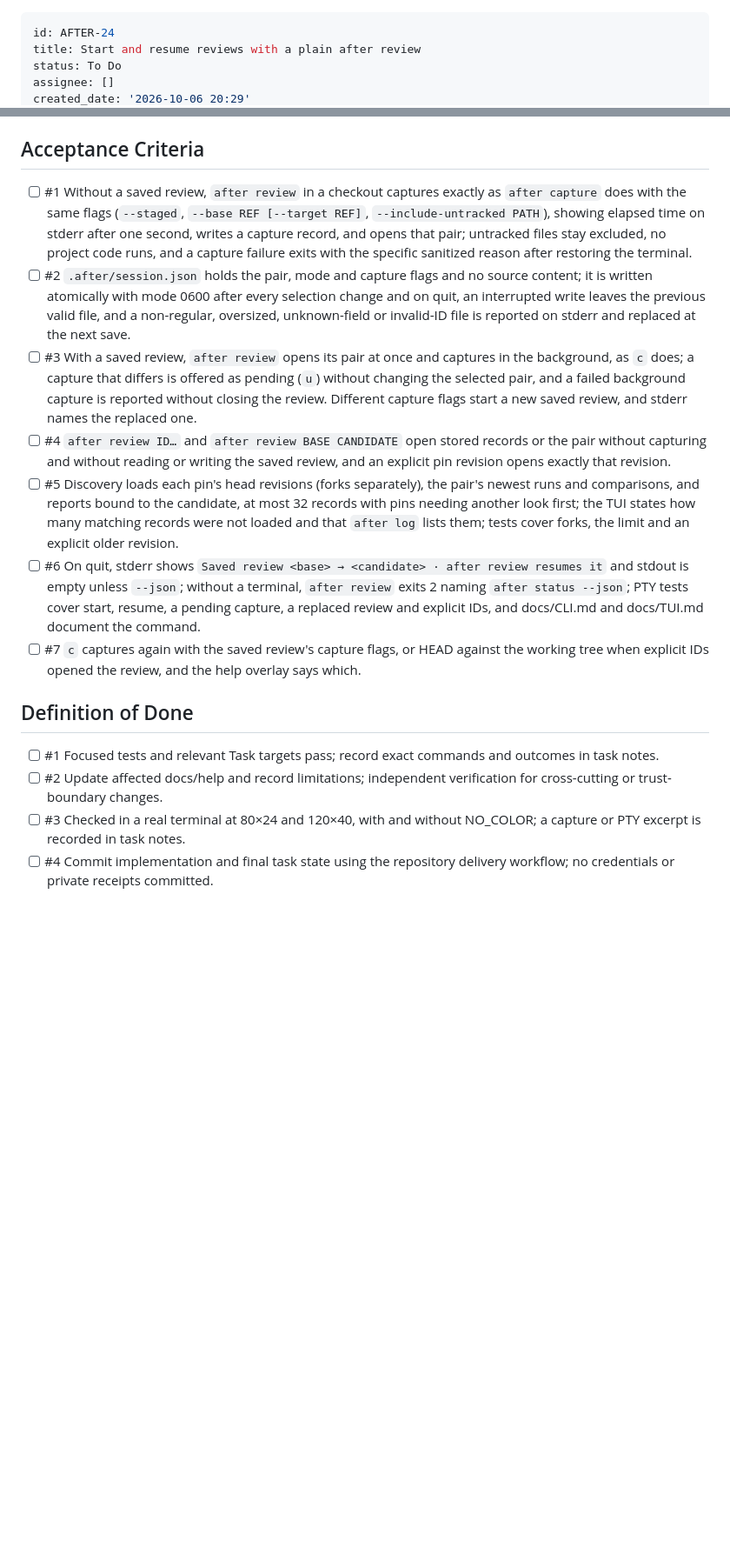
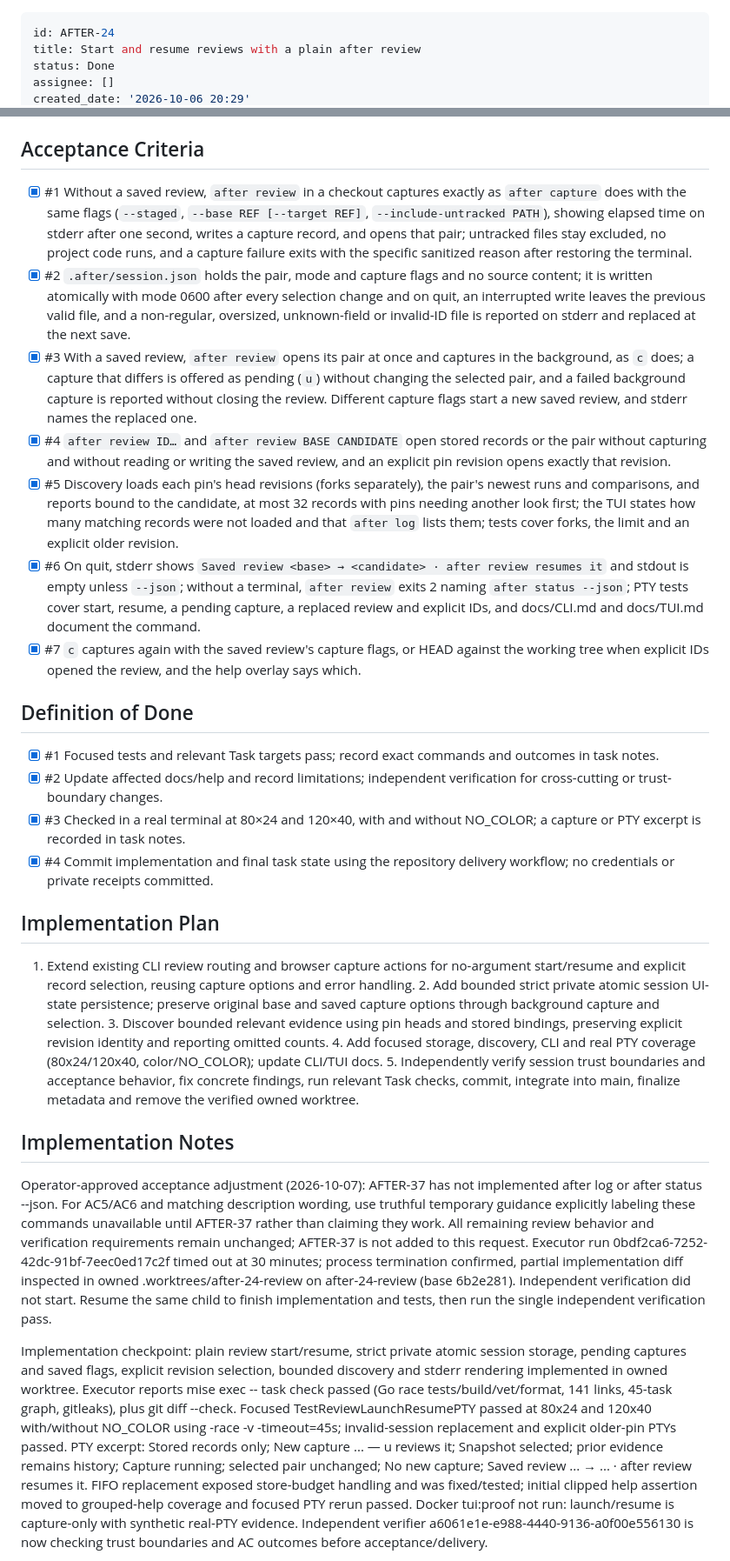
Before and after one commit to brettinternet/after, a Markdown page: backlog/tasks/after-24 - Launch-and-resume-TUI-reviews-with-capture-and-session.md, 2 parts joined by grey strips. Shown at 87% size. GitHub-like rendering; blank space fills up the shorter version.

Commit message:
Complete AFTER-24

```diff
--- a/backlog/tasks/after-24 - Launch-and-resume-TUI-reviews-with-capture-and-session.md
+++ b/backlog/tasks/after-24 - Launch-and-resume-TUI-reviews-with-capture-and-session.md
@@ -1,6 +1,6 @@
 ---
 id: AFTER-24
 title: Start and resume reviews with a plain after review
-status: To Do
+status: Done
 assignee: []
 created_date: '2026-10-06 20:29'
@@ -36,19 +36,33 @@ Scope, per docs/CLI-DESIGN.md "review" and docs/TUI-DESIGN.md "Launch and resume
 
 ## Acceptance Criteria
 <!-- AC:BEGIN -->
-- [ ] #1 Without a saved review, `after review` in a checkout captures exactly as `after capture` does with the same flags (`--staged`, `--base REF [--target REF]`, `--include-untracked PATH`), showing elapsed time on stderr after one second, writes a capture record, and opens that pair; untracked files stay excluded, no project code runs, and a capture failure exits with the specific sanitized reason after restoring the terminal.
-- [ ] #2 `.after/session.json` holds the pair, mode and capture flags and no source content; it is written atomically with mode 0600 after every selection change and on quit, an interrupted write leaves the previous valid file, and a non-regular, oversized, unknown-field or invalid-ID file is reported on stderr and replaced at the next save.
-- [ ] #3 With a saved review, `after review` opens its pair at once and captures in the background, as `c` does; a capture that differs is offered as pending (`u`) without changing the selected pair, and a failed background capture is reported without closing the review. Different capture flags start a new saved review, and stderr names the replaced one.
-- [ ] #4 `after review ID…` and `after review BASE CANDIDATE` open stored records or the pair without capturing and without reading or writing the saved review, and an explicit pin revision opens exactly that revision.
-- [ ] #5 Discovery loads each pin's head revisions (forks separately), the pair's newest runs and comparisons, and reports bound to the candidate, at most 32 records with pins needing another look first; the TUI states how many matching records were not loaded and that `after log` lists them; tests cover forks, the limit and an explicit older revision.
-- [ ] #6 On quit, stderr shows `Saved review <base> → <candidate> · after review resumes it` and stdout is empty unless `--json`; without a terminal, `after review` exits 2 naming `after status --json`; PTY tests cover start, resume, a pending capture, a replaced review and explicit IDs, and docs/CLI.md and docs/TUI.md document the command.
-- [ ] #7 `c` captures again with the saved review's capture flags, or HEAD against the working tree when explicit IDs opened the review, and the help overlay says which.
+- [x] #1 Without a saved review, `after review` in a checkout captures exactly as `after capture` does with the same flags (`--staged`, `--base REF [--target REF]`, `--include-untracked PATH`), showing elapsed time on stderr after one second, writes a capture record, and opens that pair; untracked files stay excluded, no project code runs, and a capture failure exits with the specific sanitized reason after restoring the terminal.
+- [x] #2 `.after/session.json` holds the pair, mode and capture flags and no source content; it is written atomically with mode 0600 after every selection change and on quit, an interrupted write leaves the previous valid file, and a non-regular, oversized, unknown-field or invalid-ID file is reported on stderr and replaced at the next save.
+- [x] #3 With a saved review, `after review` opens its pair at once and captures in the background, as `c` does; a capture that differs is offered as pending (`u`) without changing the selected pair, and a failed background capture is reported without closing the review. Different capture flags start a new saved review, and stderr names the replaced one.
+- [x] #4 `after review ID…` and `after review BASE CANDIDATE` open stored records or the pair without capturing and without reading or writing the saved review, and an explicit pin revision opens exactly that revision.
+- [x] #5 Discovery loads each pin's head revisions (forks separately), the pair's newest runs and comparisons, and reports bound to the candidate, at most 32 records with pins needing another look first; the TUI states how many matching records were not loaded and that `after log` lists them; tests cover forks, the limit and an explicit older revision.
+- [x] #6 On quit, stderr shows `Saved review <base> → <candidate> · after review resumes it` and stdout is empty unless `--json`; without a terminal, `after review` exits 2 naming `after status --json`; PTY tests cover start, resume, a pending capture, a replaced review and explicit IDs, and docs/CLI.md and docs/TUI.md document the command.
+- [x] #7 `c` captures again with the saved review's capture flags, or HEAD against the working tree when explicit IDs opened the review, and the help overlay says which.
 <!-- AC:END -->
 
 ## Definition of Done
 <!-- DOD:BEGIN -->
-- [ ] #1 Focused tests and relevant Task targets pass; record exact commands and outcomes in task notes.
-- [ ] #2 Update affected docs/help and record limitations; independent verification for cross-cutting or trust-boundary changes.
-- [ ] #3 Checked in a real terminal at 80×24 and 120×40, with and without NO_COLOR; a capture or PTY excerpt is recorded in task notes.
-- [ ] #4 Commit implementation and final task state using the repository delivery workflow; no credentials or private receipts committed.
+- [x] #1 Focused tests and relevant Task targets pass; record exact commands and outcomes in task notes.
+- [x] #2 Update affected docs/help and record limitations; independent verification for cross-cutting or trust-boundary changes.
+- [x] #3 Checked in a real terminal at 80×24 and 120×40, with and without NO_COLOR; a capture or PTY excerpt is recorded in task notes.
+- [x] #4 Commit implementation and final task state using the repository delivery workflow; no credentials or private receipts committed.
 <!-- DOD:END -->
+
+## Implementation Plan
+
+<!-- SECTION:PLAN:BEGIN -->
+1. Extend existing CLI review routing and browser capture actions for no-argument start/resume and explicit record selection, reusing capture options and error handling. 2. Add bounded strict private atomic session UI-state persistence; preserve original base and saved capture options through background capture and selection. 3. Discover bounded relevant evidence using pin heads and stored bindings, preserving explicit revision identity and reporting omitted counts. 4. Add focused storage, discovery, CLI and real PTY coverage (80x24/120x40, color/NO_COLOR); update CLI/TUI docs. 5. Independently verify session trust boundaries and acceptance behavior, fix concrete findings, run relevant Task checks, commit, integrate into main, finalize metadata and remove the verified owned worktree.
+<!-- SECTION:PLAN:END -->
+
+## Implementation Notes
+
+<!-- SECTION:NOTES:BEGIN -->
+Operator-approved acceptance adjustment (2026-10-07): AFTER-37 has not implemented after log or after status --json. For AC5/AC6 and matching description wording, use truthful temporary guidance explicitly labeling these commands unavailable until AFTER-37 rather than claiming they work. All remaining review behavior and verification requirements remain unchanged; AFTER-37 is not added to this request. Executor run 0bdf2ca6-7252-42dc-91bf-7eec0ed17c2f timed out at 30 minutes; process termination confirmed, partial implementation diff inspected in owned .worktrees/after-24-review on after-24-review (base 6b2e281). Independent verification did not start. Resume the same child to finish implementation and tests, then run the single independent verification pass.
+
+Implementation checkpoint: plain review start/resume, strict private atomic session storage, pending captures and saved flags, explicit revision selection, bounded discovery and stderr rendering implemented in owned worktree. Executor reports mise exec -- task check passed (Go race tests/build/vet/format, 141 links, 45-task graph, gitleaks), plus git diff --check. Focused TestReviewLaunchResumePTY passed at 80x24 and 120x40 with/without NO_COLOR using -race -v -timeout=45s; invalid-session replacement and explicit older-pin PTYs passed. PTY excerpt: Stored records only; New capture ... — u reviews it; Snapshot selected; prior evidence remains history; Capture running; selected pair unchanged; No new capture; Saved review ... → ... · after review resumes it. FIFO replacement exposed store-budget handling and was fixed/tested; initial clipped help assertion moved to grouped-help coverage and focused PTY rerun passed. Docker tui:proof not run: launch/resume is capture-only with synthetic real-PTY evidence. Independent verifier a6061e1e-e988-4440-9136-a0f00e556130 is now checking trust boundaries and AC outcomes before acceptance/delivery.
+
```
Also changed, not shown: other parts of backlog/tasks/after-24 - Launch-and-resume-TUI-reviews-with-capture-and-session.md (+9 -1 lines).
